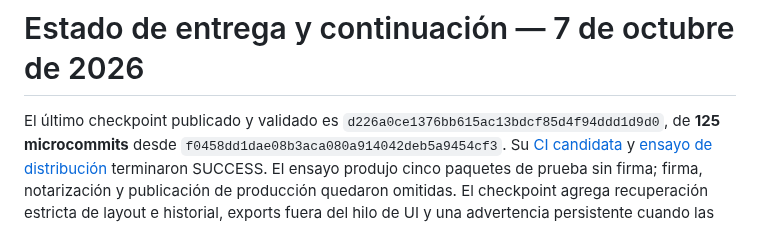
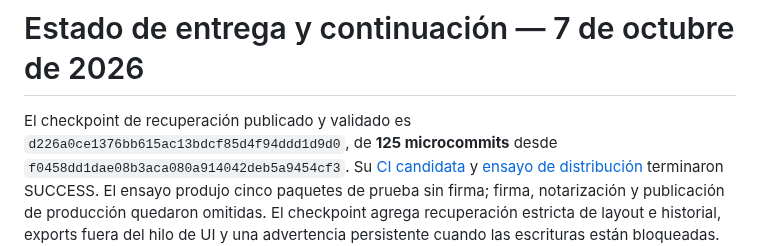
Before and after one commit to MauroProto/terminal-canvas, a Markdown page: docs/DELIVERY-CONTINUATION.md, the part around the change. GitHub-like rendering.

Commit message:
docs(delivery): identify the recovery checkpoint without stale latest claims

```diff
--- a/docs/DELIVERY-CONTINUATION.md
+++ b/docs/DELIVERY-CONTINUATION.md
@@ -1,6 +1,6 @@
 # Estado de entrega y continuación — 7 de octubre de 2026
 
-El último checkpoint publicado y validado es
+El checkpoint de recuperación publicado y validado es
 `d226a0ce1376bb615ac13bdcf85d4f94ddd1d9d0`, de **125 microcommits** desde
 `f0458dd1dae08b3aca080a914042deb5a9454cf3`.
 Su [CI candidata](https://github.com/MauroProto/terminal-canvas/actions/runs/37604909916)
```
